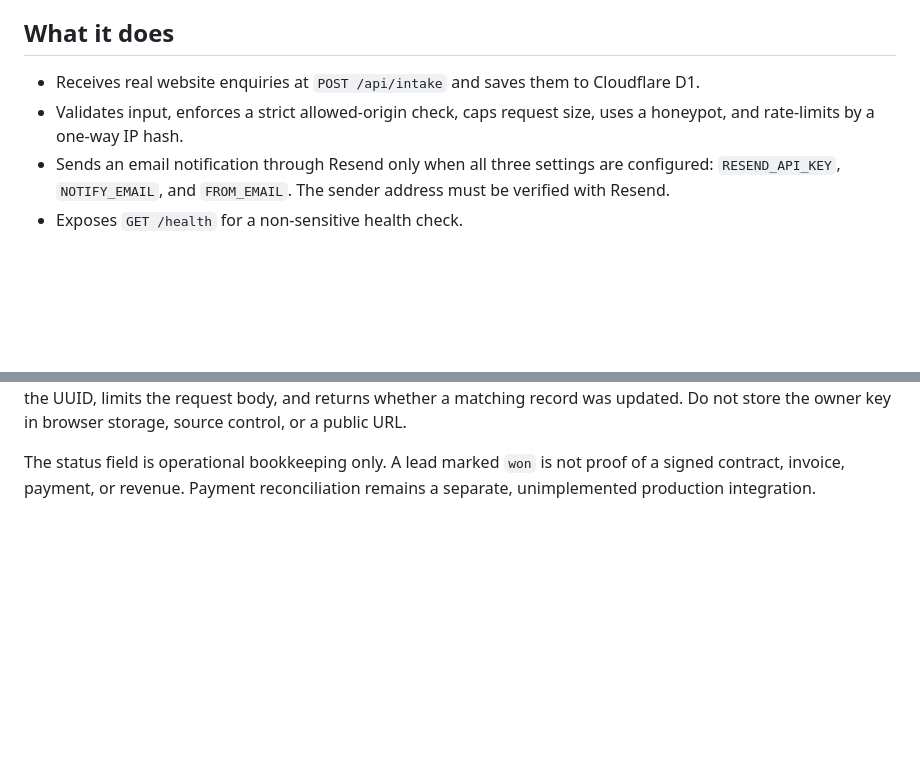
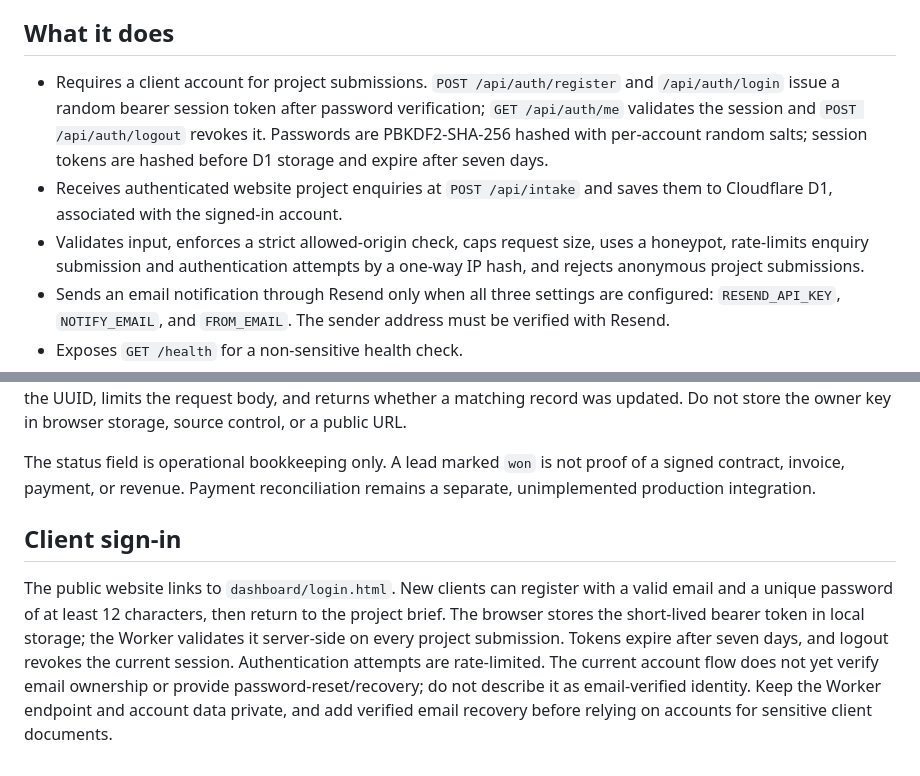
Before and after one commit to maazxhasan-hue/Tradinglab03-, a Markdown page: worker/README.md, 2 parts joined by grey strips. Rendered like a GitHub page; blank space fills up the shorter version.

Commit message:
docs(nexora): document client sign-in and intake protection

```diff
--- a/worker/README.md
+++ b/worker/README.md
@@ -4,8 +4,9 @@ This Cloudflare Worker is the Nexora AI public enquiry intake service (the repos
 
 ## What it does
 
-- Receives real website enquiries at `POST /api/intake` and saves them to Cloudflare D1.
-- Validates input, enforces a strict allowed-origin check, caps request size, uses a honeypot, and rate-limits by a one-way IP hash.
+- Requires a client account for project submissions. `POST /api/auth/register` and `/api/auth/login` issue a random bearer session token after password verification; `GET /api/auth/me` validates the session and `POST /api/auth/logout` revokes it. Passwords are PBKDF2-SHA-256 hashed with per-account random salts; session tokens are hashed before D1 storage and expire after seven days.
+- Receives authenticated website project enquiries at `POST /api/intake` and saves them to Cloudflare D1, associated with the signed-in account.
+- Validates input, enforces a strict allowed-origin check, caps request size, uses a honeypot, rate-limits enquiry submission and authentication attempts by a one-way IP hash, and rejects anonymous project submissions.
 - Sends an email notification through Resend only when all three settings are configured: `RESEND_API_KEY`, `NOTIFY_EMAIL`, and `FROM_EMAIL`. The sender address must be verified with Resend.
 - Exposes `GET /health` for a non-sensitive health check.
 - Exposes `GET /api/admin/submissions` only with an `Authorization: Bearer ...` owner key; supports owner-authenticated `PATCH /api/admin/submissions/{id}/status` to set a validated pipeline status (`new`, `reviewing`, `qualified`, `proposal_ready`, `in_progress`, `delivered`, `won`, `lost`); and supports owner-authenticated `DELETE /api/admin/submissions/{id}` for deletion requests. The owner key must never be placed in the public website. A `won` label is an operator-entered sales status, not payment evidence.
@@ -58,3 +59,8 @@ Content-Type: application/json
 Only the eight documented status values are accepted. The endpoint rejects unauthenticated requests, validates the UUID, limits the request body, and returns whether a matching record was updated. Do not store the owner key in browser storage, source control, or a public URL.
 
 The status field is operational bookkeeping only. A lead marked `won` is not proof of a signed contract, invoice, payment, or revenue. Payment reconciliation remains a separate, unimplemented production integration.
+
+
+## Client sign-in
+
+The public website links to `dashboard/login.html`. New clients can register with a valid email and a unique password of at least 12 characters, then return to the project brief. The browser stores the short-lived bearer token in local storage; the Worker validates it server-side on every project submission. Tokens expire after seven days, and logout revokes the current session. Authentication attempts are rate-limited. The current account flow does not yet verify email ownership or provide password-reset/recovery; do not describe it as email-verified identity. Keep the Worker endpoint and account data private, and add verified email recovery before relying on accounts for sensitive client documents.
```
